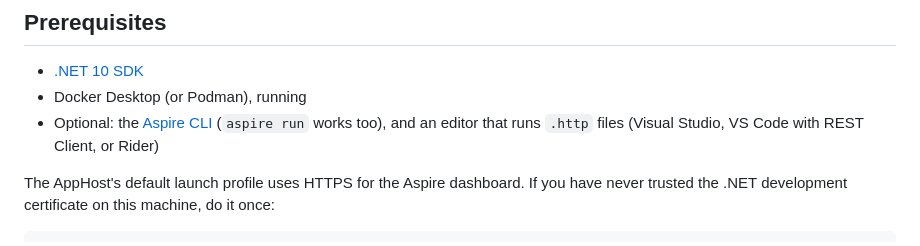
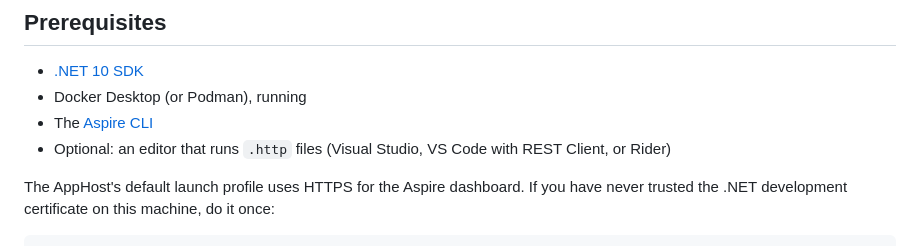
Before and after one commit to ardalis/software-architecture-fundamentals-workshop, a Markdown page: samples/README.md, the part around the change. Rendered like a GitHub page.

```diff
--- a/samples/README.md
+++ b/samples/README.md
@@ -81,8 +81,8 @@ The samples are as alike as possible, so you can diff any two of them and see on
 
 - [.NET 10 SDK](https://dotnet.microsoft.com/download)
 - Docker Desktop (or Podman), running
-- Optional: the [Aspire CLI](https://aspire.dev/) (`aspire run` works too), and an editor that runs
-  `.http` files (Visual Studio, VS Code with REST Client, or Rider)
+- The [Aspire CLI](https://aspire.dev/get-started/install-cli/)
+- Optional: an editor that runs `.http` files (Visual Studio, VS Code with REST Client, or Rider)
 
 The AppHost's default launch profile uses HTTPS for the Aspire dashboard. If you have never trusted the .NET
 development certificate on this machine, do it once:
```
Also changed, not shown: README.md (+1 -0 lines), exercises/setup.md (+13 -6 lines).
